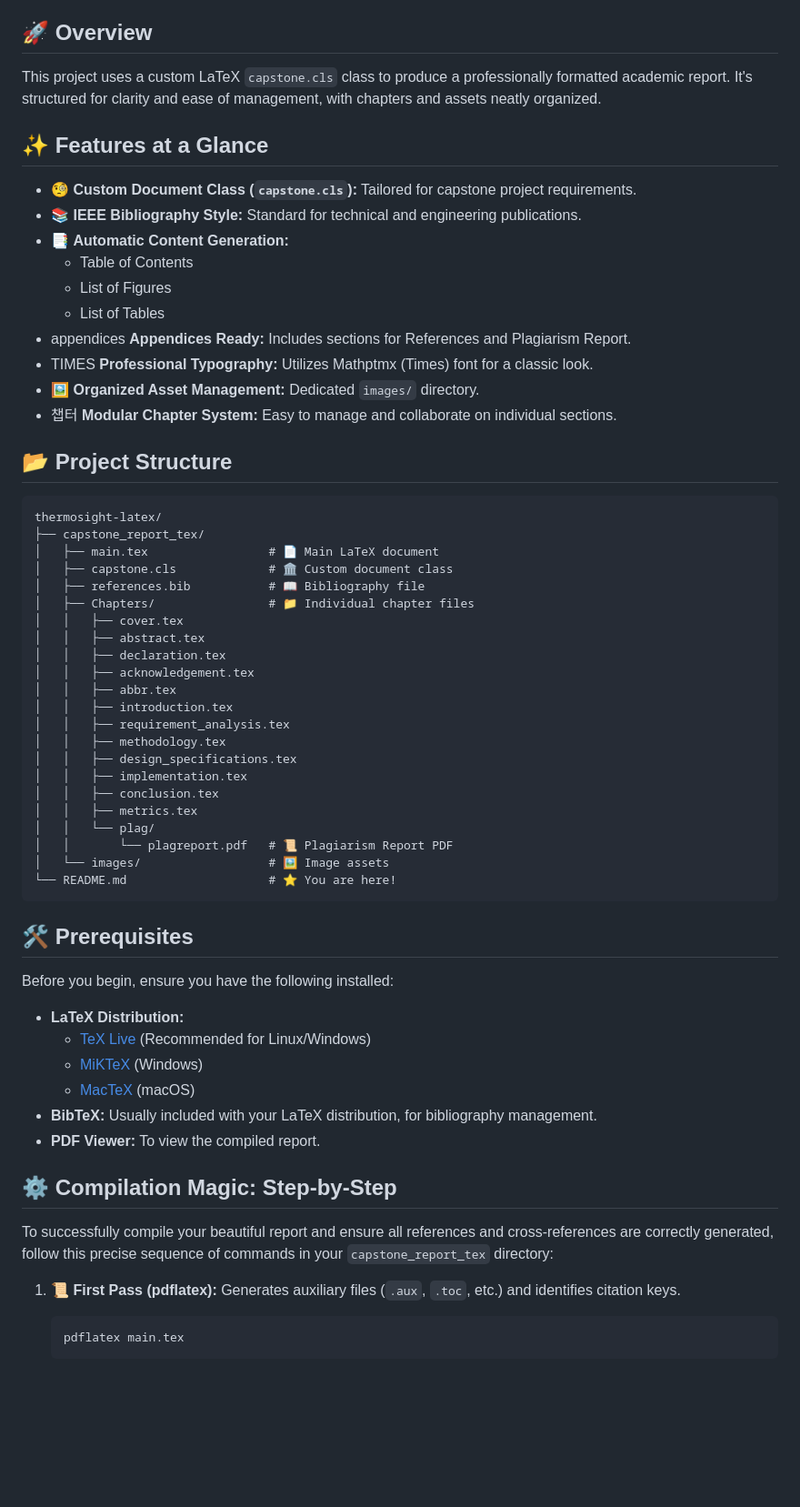
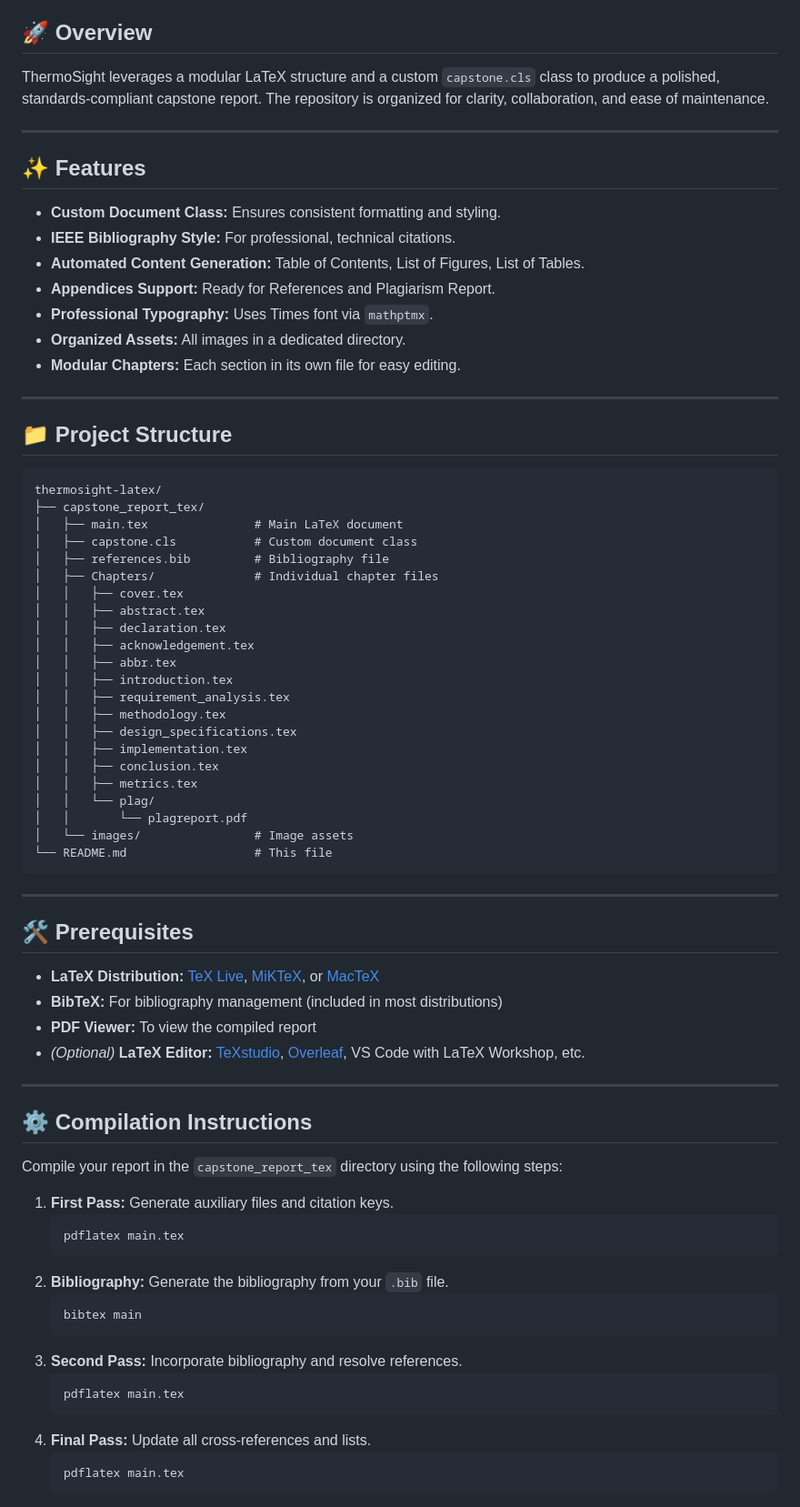
Before and after one commit to yxshee/thermosight-latex, a Markdown page: README.md, the part around the change printed below. Shown: that part at 91% size. Rendered like a GitHub page; blank space fills up the shorter version.

````diff
--- a/README.md
+++ b/README.md
@@ -8,30 +9,31 @@ Welcome to the official repository for the ThermoSight Capstone Project Report!
 
 ## 🚀 Overview
 
-This project uses a custom LaTeX `capstone.cls` class to produce a professionally formatted academic report. It's structured for clarity and ease of management, with chapters and assets neatly organized.
+ThermoSight leverages a modular LaTeX structure and a custom `capstone.cls` class to produce a polished, standards-compliant capstone report. The repository is organized for clarity, collaboration, and ease of maintenance.
 
-## ✨ Features at a Glance
+---
 
-- 🧐 **Custom Document Class (`capstone.cls`):** Tailored for capstone project requirements.
-- 📚 **IEEE Bibliography Style:** Standard for technical and engineering publications.
-- 📑 **Automatic Content Generation:**
-    - Table of Contents
-    - List of Figures
-    - List of Tables
--  appendices **Appendices Ready:** Includes sections for References and Plagiarism Report.
--  TIMES **Professional Typography:** Utilizes Mathptmx (Times) font for a classic look.
-- 🖼️ **Organized Asset Management:** Dedicated `images/` directory.
-- 챕터 **Modular Chapter System:** Easy to manage and collaborate on individual sections.
+## ✨ Features
 
-## 📂 Project Structure
+- **Custom Document Class:** Ensures consistent formatting and styling.
+- **IEEE Bibliography Style:** For professional, technical citations.
+- **Automated Content Generation:** Table of Contents, List of Figures, List of Tables.
+- **Appendices Support:** Ready for References and Plagiarism Report.
+- **Professional Typography:** Uses Times font via `mathptmx`.
+- **Organized Assets:** All images in a dedicated directory.
+- **Modular Chapters:** Each section in its own file for easy editing.
+
+---
+
+## 📁 Project Structure
 
 ```
 thermosight-latex/
 ├── capstone_report_tex/
-│   ├── main.tex                 # 📄 Main LaTeX document
-│   ├── capstone.cls             # 🏛️ Custom document class
-│   ├── references.bib           # 📖 Bibliography file
-│   ├── Chapters/                # 📁 Individual chapter files
+│   ├── main.tex               # Main LaTeX document
+│   ├── capstone.cls           # Custom document class
+│   ├── references.bib         # Bibliography file
+│   ├── Chapters/              # Individual chapter files
 │   │   ├── cover.tex
 │   │   ├── abstract.tex
 │   │   ├── declaration.tex
@@ -45,28 +47,39 @@ thermosight-latex/
 │   │   ├── conclusion.tex
 │   │   ├── metrics.tex
 │   │   └── plag/
-│   │       └── plagreport.pdf   # 📜 Plagiarism Report PDF
-│   └── images/                  # 🖼️ Image assets
-└── README.md                    # ⭐ You are here!
+│   │       └── plagreport.pdf
+│   └── images/                # Image assets
+└── README.md                  # This file
 ```
+
+---
 
 ## 🛠️ Prerequisites
 
-Before you begin, ensure you have the following installed:
+- **LaTeX Distribution:** [TeX Live](https://www.tug.org/texlive/), [MiKTeX](https://miktex.org/), or [MacTeX](https://www.tug.org/mactex/)
+- **BibTeX:** For bibliography management (included in most distributions)
+- **PDF Viewer:** To view the compiled report
+- *(Optional)* **LaTeX Editor:** [TeXstudio](https://www.texstudio.org/), [Overleaf](https://www.overleaf.com/), VS Code with LaTeX Workshop, etc.
 
-- **LaTeX Distribution:**
-    - [TeX Live](https://www.tug.org/texlive/) (Recommended for Linux/Windows)
-    - [MiKTeX](https://miktex.org/) (Windows)
-    - [MacTeX](https://www.tug.org/mactex/) (macOS)
-- **BibTeX:** Usually included with your LaTeX distribution, for bibliography management.
-- **PDF Viewer:** To view the compiled report.
+---
 
-## ⚙️ Compilation Magic: Step-by-Step
+## ⚙️ Compilation Instructions
 
-To successfully compile your beautiful report and ensure all references and cross-references are correctly generated, follow this precise sequence of commands in your `capstone_report_tex` directory:
+Compile your report in the `capstone_report_tex` directory using the following steps:
 
-1.  **📜 First Pass (pdflatex):**
-    Generates auxiliary files (`.aux`, `.toc`, etc.) and identifies citation keys.
+1. **First Pass:** Generate auxiliary files and citation keys.
+    ```bash
+    pdflatex main.tex
+    ```
+2. **Bibliography:** Generate the bibliography from your `.bib` file.
+    ```bash
+    bibtex main
+    ```
+3. **Second Pass:** Incorporate bibliography and resolve references.
+    ```bash
+    pdflatex main.tex
+    ```
+4. **Final Pass:** Update all cross-references and lists.
     ```bash
     pdflatex main.tex
     ```
````
Also changed, not shown: other parts of README.md (+54 -58 lines).
